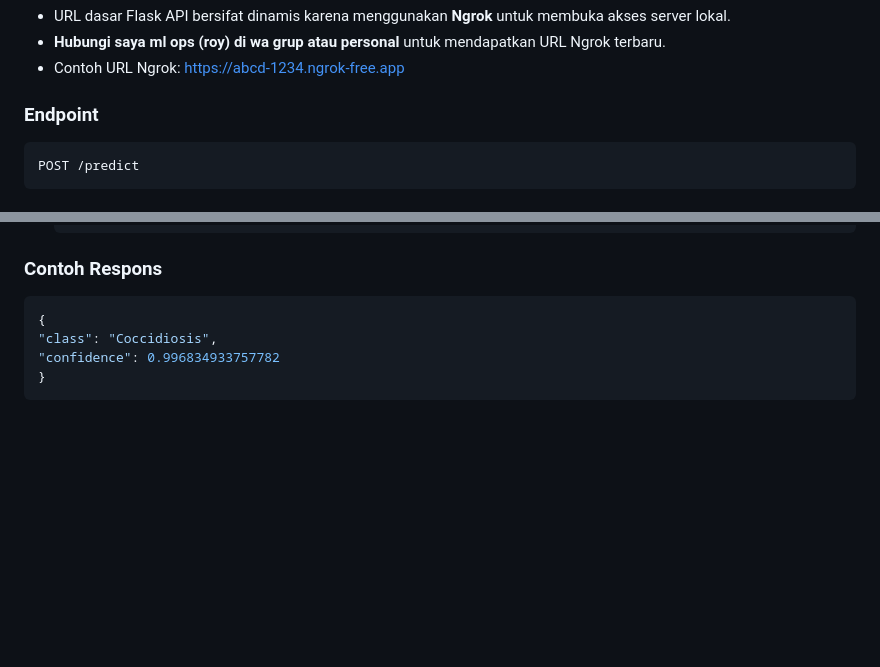
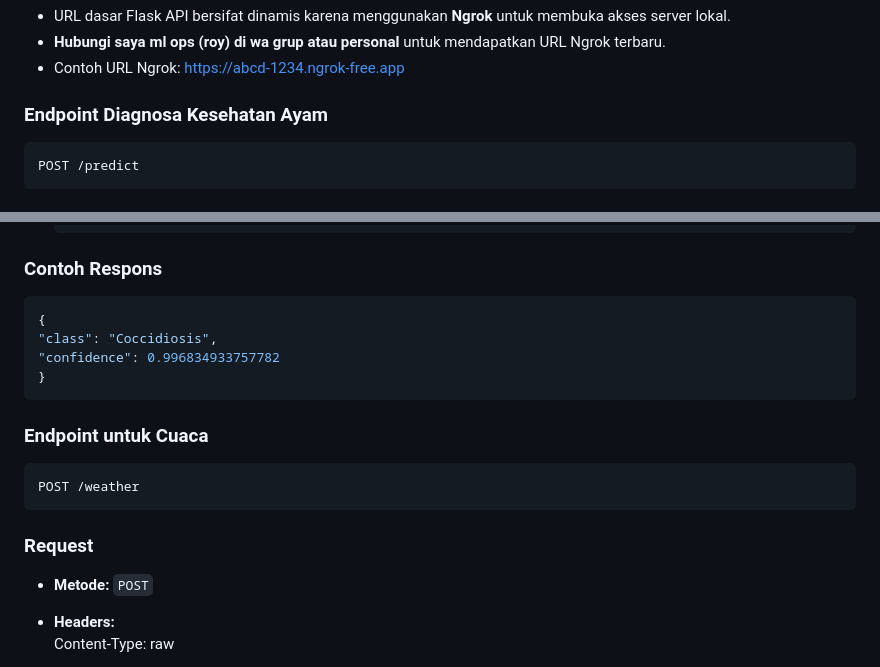
Before and after one commit to nurulvita/lyfeStock-AI-Web-Mobile-Community, a Markdown page: ai/Deployment/README.md, 2 parts joined by grey strips. GitHub-like rendering; blank space fills up the shorter version.

````diff
--- a/ai/Deployment/README.md
+++ b/ai/Deployment/README.md
@@ -13,7 +13,7 @@ Dokumentasi ini menjelaskan cara mengintegrasikan Flask API untuk prediksi gamba
 https://abcd-1234.ngrok-free.app
 
 
-### **Endpoint**
+### **Endpoint Diagnosa Kesehatan Ayam**
  ```bash
 POST /predict
  ```
@@ -39,3 +39,17 @@ Content-Type: multipart/form-data
 "confidence": 0.996834933757782
 }
 ```
+
+
+### **Endpoint untuk Cuaca**
+ ```bash
+POST /weather
+ ```
+
+
+### **Request**
+- **Metode:** `POST`
+- **Headers:**
+Content-Type: raw
+
+
````
Also changed, not shown: other parts of ai/Deployment/README.md (+117 -0 lines).
